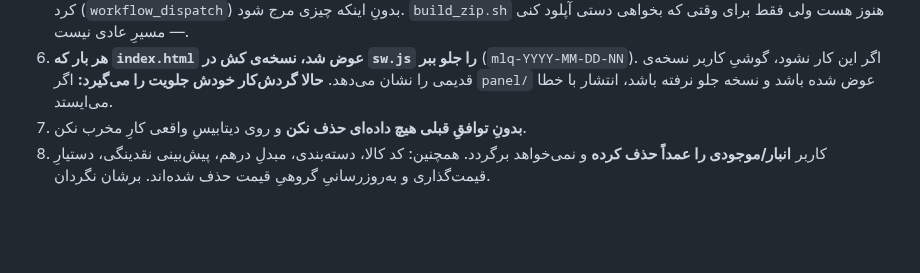
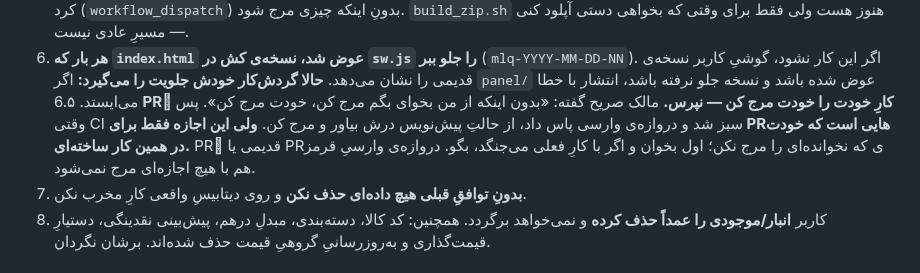
Before and after one commit to mhmdpwrpdram801-cpu/modlandqeshm, a Markdown page: README-FOR-CLAUDE-CODE.md, the part around the change. GitHub-like rendering; blank space fills up the shorter version.

Commit message:
اجازه‌ی مرج بدونِ پرسیدن ثبت شد
مالک گفت: «بدون اینکه از من بخوای بگم مرج کن، خودت مرج کن». این یک قاعده‌ی
پایدارِ کار است، نه حرفِ یک گفت‌وگو — پس جایش کنارِ بقیه‌ی قاعده‌های بخشِ ۳ است
تا نشست‌های بعدی هم بدانند و دوباره نپرسند.

دو مرزش را هم نوشتم، چون اجازه‌ی بی‌مرز خطرناک است: فقط PRِ کارِ خودِ همان نشست،
و فقط با دروازه‌ی سبز. PRِ قدیمی یا نخوانده مرج نمی‌شود — همین حالا سه PRِ باز
هست که یکی‌شان پیاده‌سازیِ رقیبِ همین دستورالعمل است و مرجِ کورش کارِ امروز را
خراب می‌کرد.

Co-Authored-By: Claude Opus 5 <noreply@anthropic.com>
Claude-Session: https://claude.ai/code/session_01487ffBHbFg1zMq7RD2KkEL

```diff
--- a/README-FOR-CLAUDE-CODE.md
+++ b/README-FOR-CLAUDE-CODE.md
@@ -103,6 +103,12 @@ wrangler.toml        تنظیماتِ انتشارِ Cloudflare (ورکر assets
    (`mlq-YYYY-MM-DD-NN`). اگر این کار نشود، گوشیِ کاربر نسخه‌ی قدیمی را نشان می‌دهد.
    **حالا گردش‌کار خودش جلویت را می‌گیرد:** اگر `panel/` عوض شده باشد و نسخه جلو نرفته
    باشد، انتشار با خطا می‌ایستد.
+6.۵ **PRِ کارِ خودت را خودت مرج کن — نپرس.** مالک صریح گفته: «بدون اینکه از من
+   بخوای بگم مرج کن، خودت مرج کن». پس وقتی CI سبز شد و دروازه‌ی وارسی پاس داد،
+   از حالتِ پیش‌نویس درش بیاور و مرج کن.
+   **ولی این اجازه فقط برای PRهایی است که خودت در همین کار ساخته‌ای.** PRِ قدیمی
+   یا PRی که نخوانده‌ای را مرج نکن؛ اول بخوان و اگر با کارِ فعلی می‌جنگد، بگو.
+   دروازه‌ی وارسیِ قرمز هم با هیچ اجازه‌ای مرج نمی‌شود.
 7. **بدونِ توافقِ قبلی هیچ داده‌ای حذف نکن** و روی دیتابیسِ واقعی کارِ مخرب نکن.
 8. کاربر **انبار/موجودی را عمداً حذف کرده** و نمی‌خواهد برگردد. همچنین: کد کالا،
    دسته‌بندی، مبدلِ درهم، پیش‌بینی نقدینگی، دستیارِ قیمت‌گذاری و به‌روزرسانیِ گروهیِ قیمت
```
